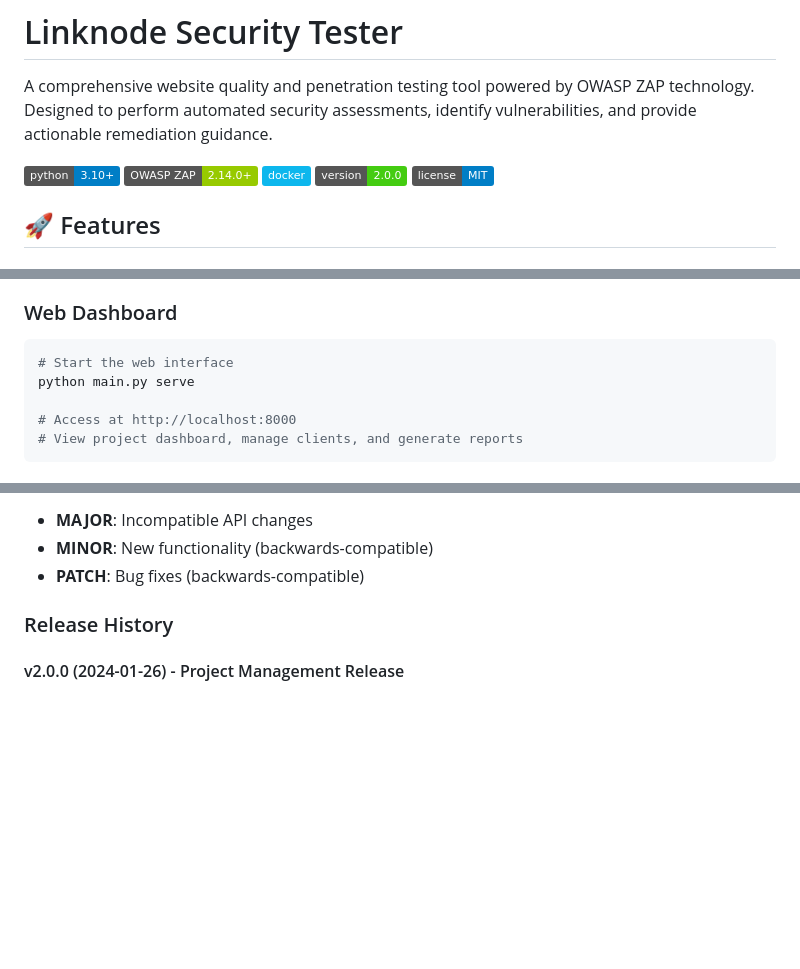
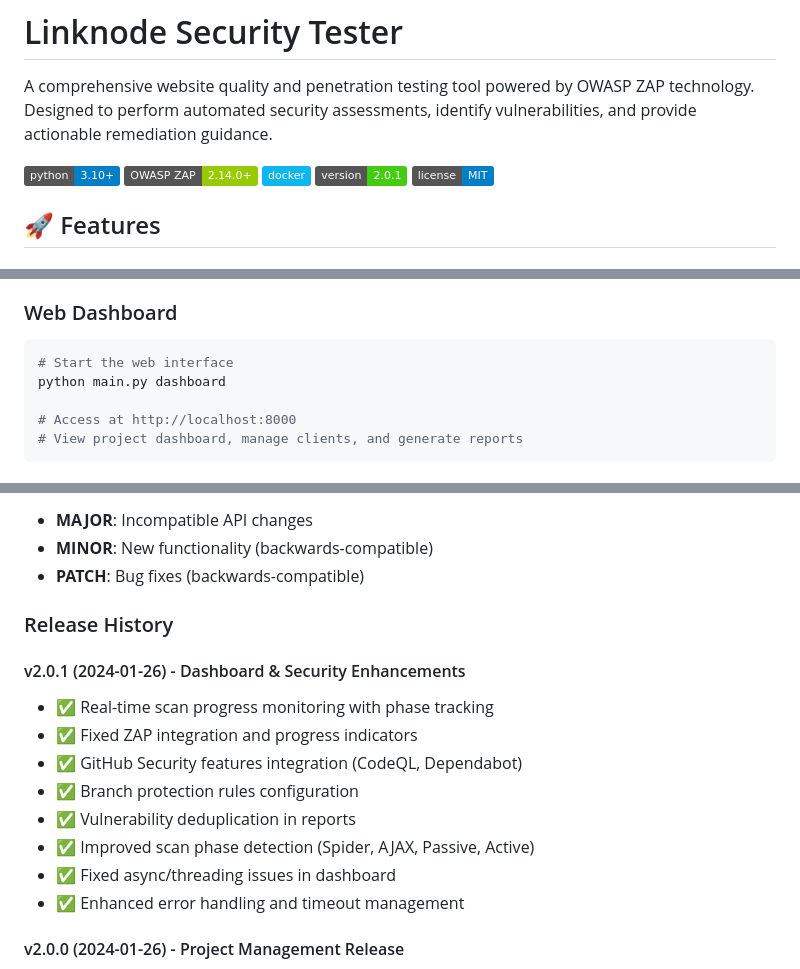
Before and after one commit to murr2k/linknode-security-tester, a Markdown page: README.md, 3 parts joined by grey strips. Rendered like a GitHub page; badges without logos; blank space fills up the shorter version.

Commit message:
Update README.md with v2.0.1 release notes
Document today's feature progress including:
- Real-time scan progress monitoring with proper phase tracking
- Fixed ZAP integration issues and progress indicators
- GitHub Security features integration (CodeQL, Dependabot, branch protection)
- Vulnerability deduplication in reports
- Improved scan phase detection and transitions
- Fixed async/threading issues in dashboard
- Enhanced error handling and timeout management

Also updated version badge from 2.0.0 to 2.0.1

🤖 Generated with [Claude Code](https://claude.ai/code)

Co-Authored-By: Claude <noreply@anthropic.com>

````diff
--- a/README.md
+++ b/README.md
@@ -5,7 +5,7 @@ A comprehensive website quality and penetration testing tool powered by OWASP ZA
 ![Python](https://img.shields.io/badge/python-3.10+-blue.svg)
 ![OWASP ZAP](https://img.shields.io/badge/OWASP%20ZAP-2.14.0+-green.svg)
 ![Docker](https://img.shields.io/badge/docker-%230db7ed.svg?style=flat&logo=docker&logoColor=white)
-![Version](https://img.shields.io/badge/version-2.0.0-brightgreen.svg)
+![Version](https://img.shields.io/badge/version-2.0.1-brightgreen.svg)
 ![License](https://img.shields.io/badge/license-MIT-blue.svg)
 
 ## 🚀 Features
@@ -168,7 +168,7 @@ python main.py check-owasp https://example.com
 
 ```bash
 # Start the web interface
-python main.py serve
+python main.py dashboard
 
 # Access at http://localhost:8000
 # View project dashboard, manage clients, and generate reports
@@ -336,6 +336,16 @@ We follow Semantic Versioning (SemVer): `MAJOR.MINOR.PATCH`
 
 ### Release History
 
+#### v2.0.1 (2024-01-26) - Dashboard & Security Enhancements
+- ✅ Real-time scan progress monitoring with phase tracking
+- ✅ Fixed ZAP integration and progress indicators
+- ✅ GitHub Security features integration (CodeQL, Dependabot)
+- ✅ Branch protection rules configuration
+- ✅ Vulnerability deduplication in reports
+- ✅ Improved scan phase detection (Spider, AJAX, Passive, Active)
+- ✅ Fixed async/threading issues in dashboard
+- ✅ Enhanced error handling and timeout management
+
 #### v2.0.0 (2024-01-26) - Project Management Release
 - ✅ Complete project management system
 - ✅ Client management capabilities
````
